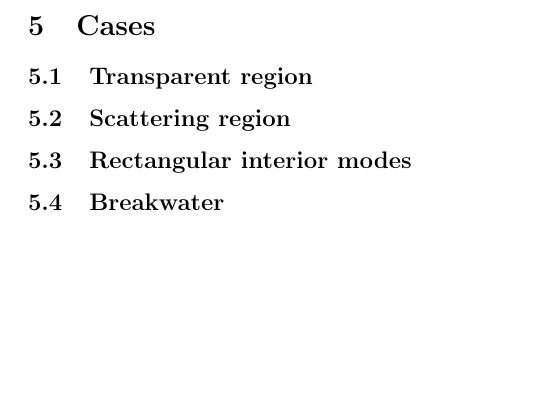
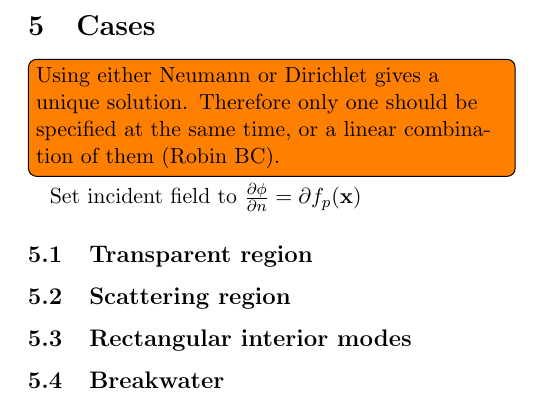
Before and after one commit to gauteh/ohbemn, a LaTeX document (paper/main.tex): part of page 3 of 6, cut so that both start at the same text, the shorter picture padded with empty space. Compiled offline with pdfLaTeX.

Commit message:
note on bc combination.

```diff
--- a/paper/main.tex
+++ b/paper/main.tex
@@ -7,6 +7,7 @@
 \usepackage{hyperref}
 \usepackage{enumerate}
 \usepackage[margins,movemargins]{trackchanges}
+\usepackage{todonotes}
 
 \hypersetup{
   colorlinks   = true, %Colours links instead of ugly boxes
@@ -272,6 +273,11 @@ The gradient is:
 
 \clearpage
 \section{Cases}
+
+\todo[inline]{Using either Neumann or Dirichlet gives a unique solution. Therefore only one should be specified at the same time, or a linear combination of them (Robin BC).}
+
+Set incident field to $\frac{\partial \phi}{\partial n} = \partial f_p(\mathbf{x})$
+
 \subsection{Transparent region}
 \begin{figure*}[h]
   \centering
```
